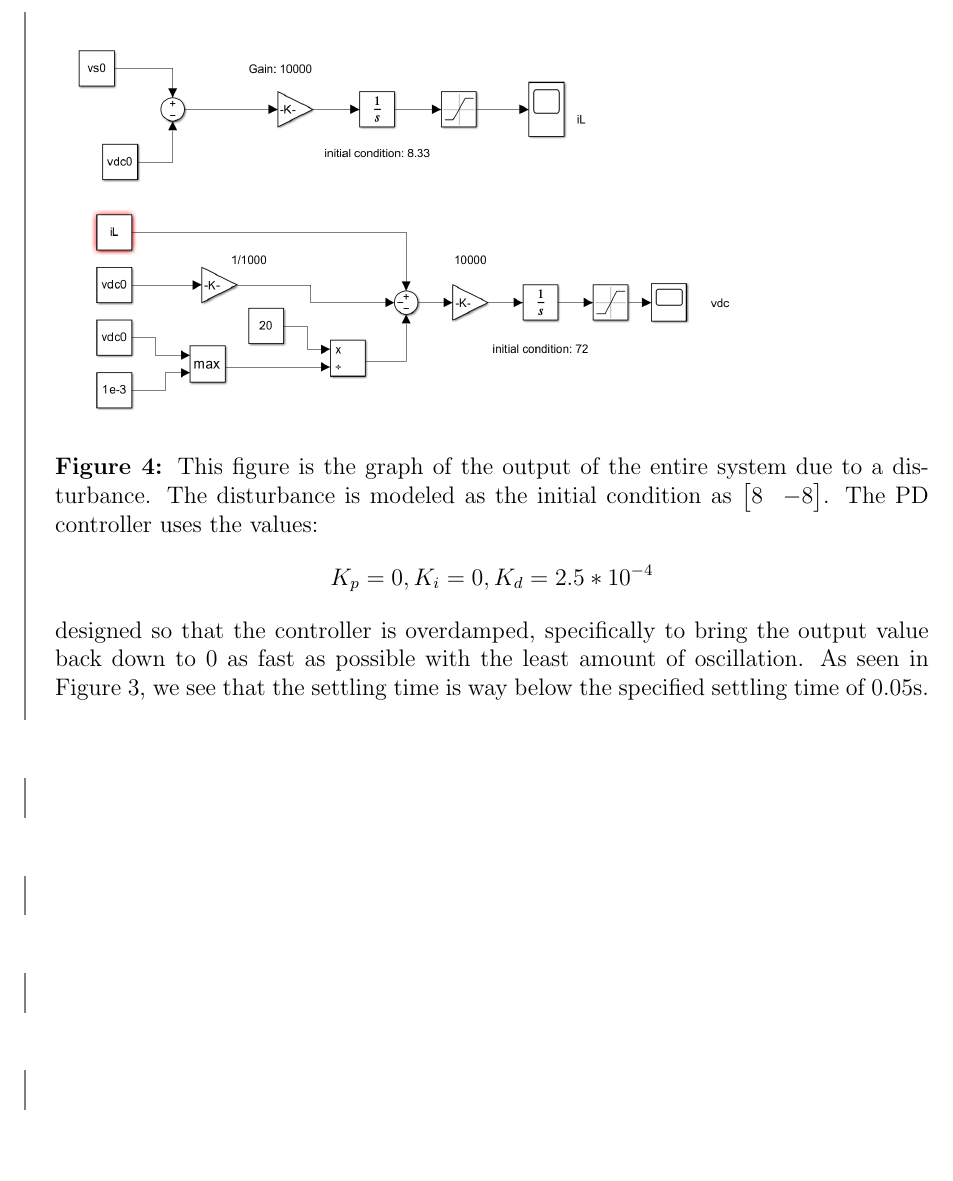
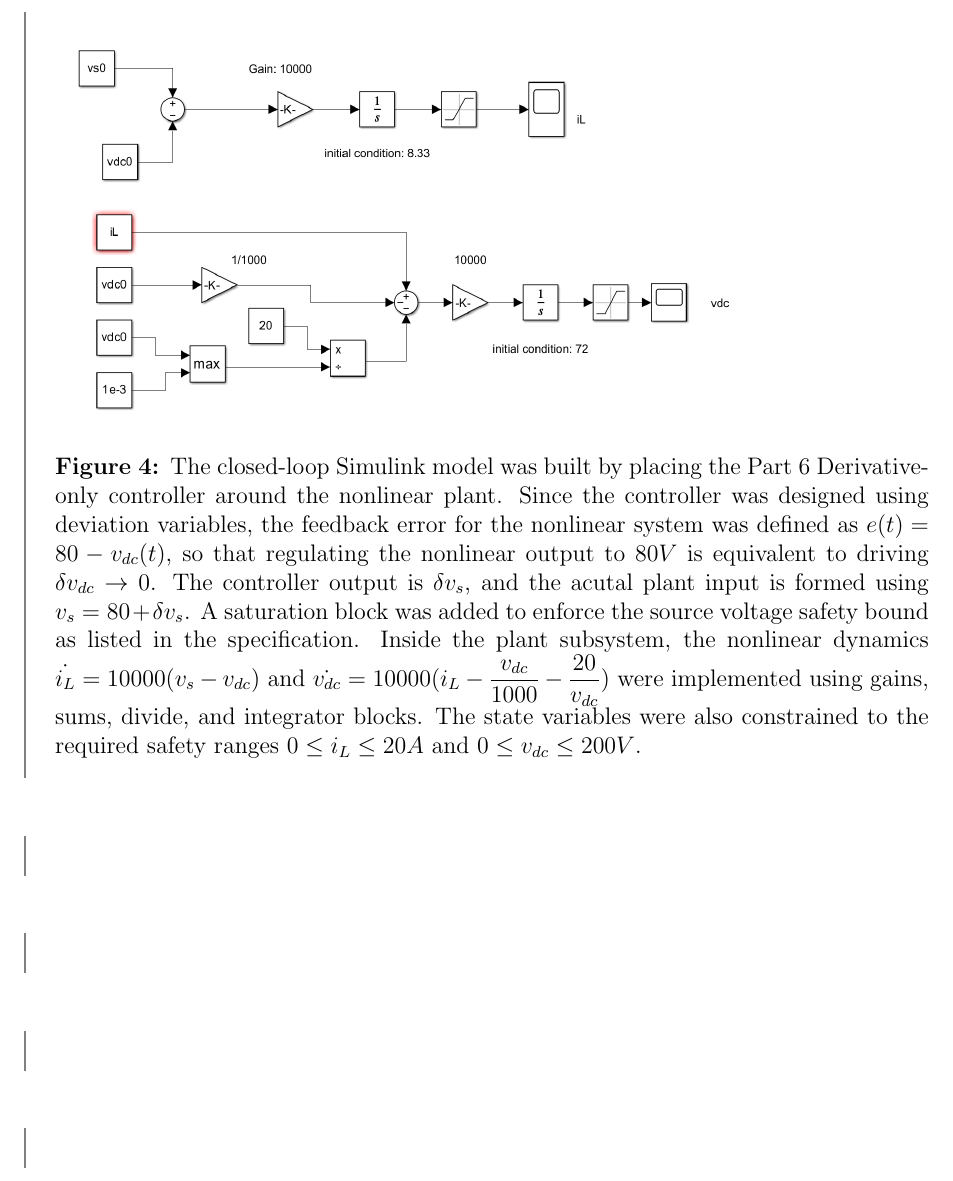
Before and after one commit to honwesley/ece141-project, a LaTeX paper (project-141.tex): part of page 24 of 24, cut at the place of the change, the shorter picture padded with empty space. Compiled offline with pdfLaTeX.

Commit message:
mac -- simulink caption added

```diff
--- a/project-141.tex
+++ b/project-141.tex
@@ -812,16 +812,7 @@ $\hookrightarrow$ Then, close the loop around a nonlinear model.
   \begin{minipage}{0.80\textwidth}
     \includegraphics[width = \textwidth]{figure4.png}\\
   \end{minipage}\\
-  \textbf{Figure 4: }This figure is the graph of the output of the entire system due to a disturbance.
-  The disturbance is modeled as the initial condition as $\begin{bmatrix}
-    8 & -8
-  \end{bmatrix}$.
-  The PD controller uses the values:
-  \[K_p = 0, K_i = 0, K_d = 2.5*10^{-4}\]
-  designed so that the controller is overdamped, specifically to bring the
-  output value back down to 0 as fast as possible with the least amount of
-  oscillation. As seen in Figure 3, we see that the settling time is
-  way below the specified settling time of 0.05s.
+  \textbf{Figure 4: }The closed-loop Simulink model was built by placing the Part 6 Derivative-only controller around the nonlinear plant. Since the controller was designed using deviation variables, the feedback error for the nonlinear system was defined as $e(t) = 80 -v_{dc}(t)$, so that regulating the nonlinear output to $80V$ is equivalent to driving $\delta v_{dc} \rightarrow 0$. The controller output is $\delta v_s$, and the acutal plant input is formed using $v_s = 80 + \delta v_s$. A saturation block was added to enforce the source voltage safety bound as listed in the specification. Inside the plant subsystem, the nonlinear dynamics $\dot{i_L} = 10000(v_s-v_{dc})$ and $\dot{v_{dc}} = 10000(i_L -\dfrac{v_{dc}}{1000} - \dfrac{20}{v_{dc}})$ were implemented using gains, sums, divide, and integrator blocks. The state variables were also constrained to the required safety ranges $0 \leq i_L \leq 20 A$ and $0 \leq v_{dc} \leq 200V$.
 \end{tcolorbox}
 
 \
```
Also changed, not shown: project-141.pdf, 6 other files.
